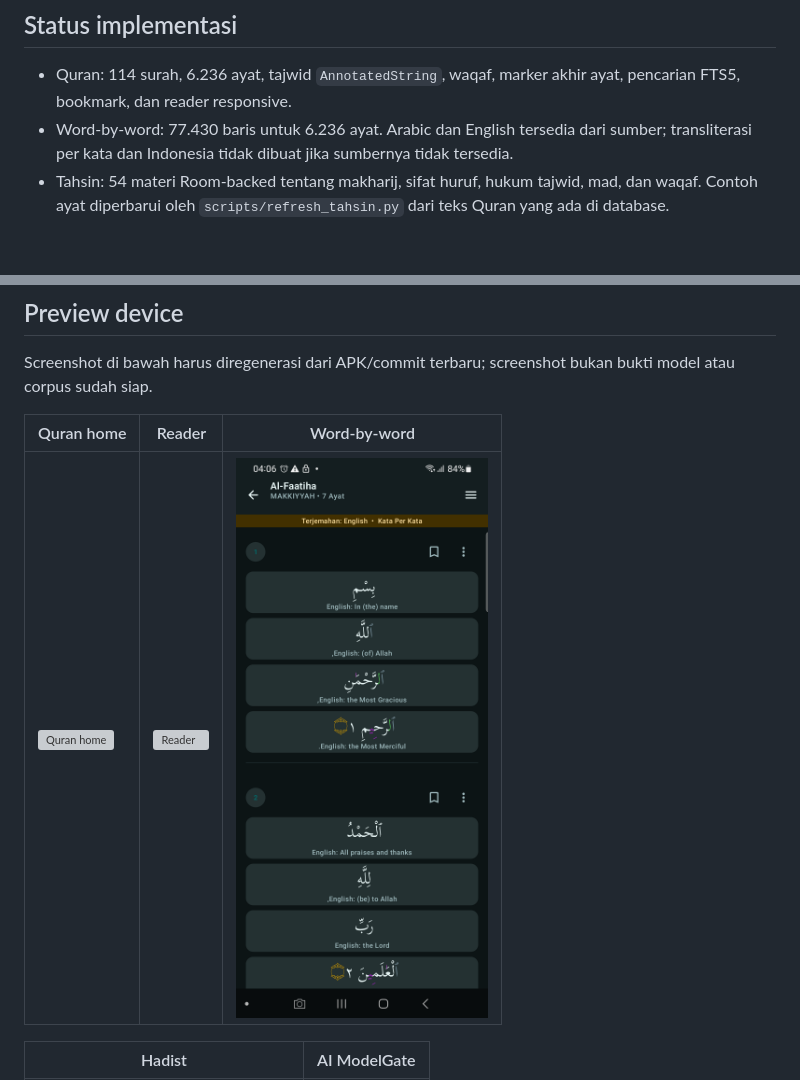
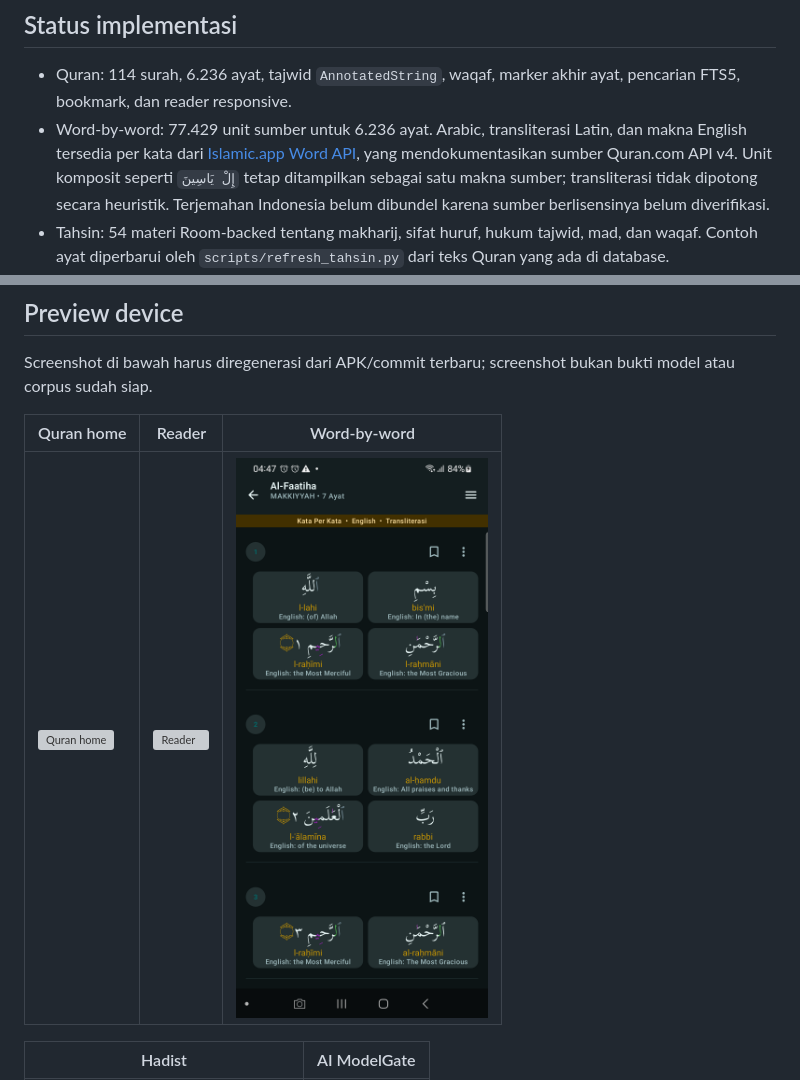
Before and after one commit to Adrian463588/QuranPlus, a Markdown page: README.md, 2 parts joined by grey strips. Rendered like a GitHub page; pictures changed too: art/device-sm-g988b-current-word.png; blank space fills up the shorter version; grey boxes are pictures that could not be loaded.

Commit message:
fix(quran): show verified word transliteration and meanings

```diff
--- a/README.md
+++ b/README.md
@@ -5,7 +5,7 @@ Quran Plus adalah aplikasi Android offline-first berbasis Jetpack Compose, Clean
 ## Status implementasi
 
 - Quran: 114 surah, 6.236 ayat, tajwid `AnnotatedString`, waqaf, marker akhir ayat, pencarian FTS5, bookmark, dan reader responsive.
-- Word-by-word: 77.430 baris untuk 6.236 ayat. Arabic dan English tersedia dari sumber; transliterasi per kata dan Indonesia tidak dibuat jika sumbernya tidak tersedia.
+- Word-by-word: 77.429 unit sumber untuk 6.236 ayat. Arabic, transliterasi Latin, dan makna English tersedia per kata dari [Islamic.app Word API](https://docs.islamic.app/api-reference/words), yang mendokumentasikan sumber Quran.com API v4. Unit komposit seperti `إِلْ يَاسِينَ` tetap ditampilkan sebagai satu makna sumber; transliterasi tidak dipotong secara heuristik. Terjemahan Indonesia belum dibundel karena sumber berlisensinya belum diverifikasi.
 - Tahsin: 54 materi Room-backed tentang makharij, sifat huruf, hukum tajwid, mad, dan waqaf. Contoh ayat diperbarui oleh `scripts/refresh_tahsin.py` dari teks Quran yang ada di database.
 - Hadist: menu, pencarian, dan importer JSON untuk koleksi di `docs/HadistReference/reference2/db/by_book`. Teks tidak dibundel dari folder referensi internal; pengguna mengimpor file melalui Settings agar sumbernya tetap berada di storage pengguna. Record tanpa Arabic atau English text dilewati dan hasil import tidak diklaim sebagai corpus lengkap.
 - RAG: index sqlite-vec memakai embedding nyata untuk Quran, Hadist yang diimpor, dan dokumen pengguna. Chunking memakai 512 kata dengan overlap 50; retrieval default top-k 5.
```
Also changed, not shown: 9 other files.
